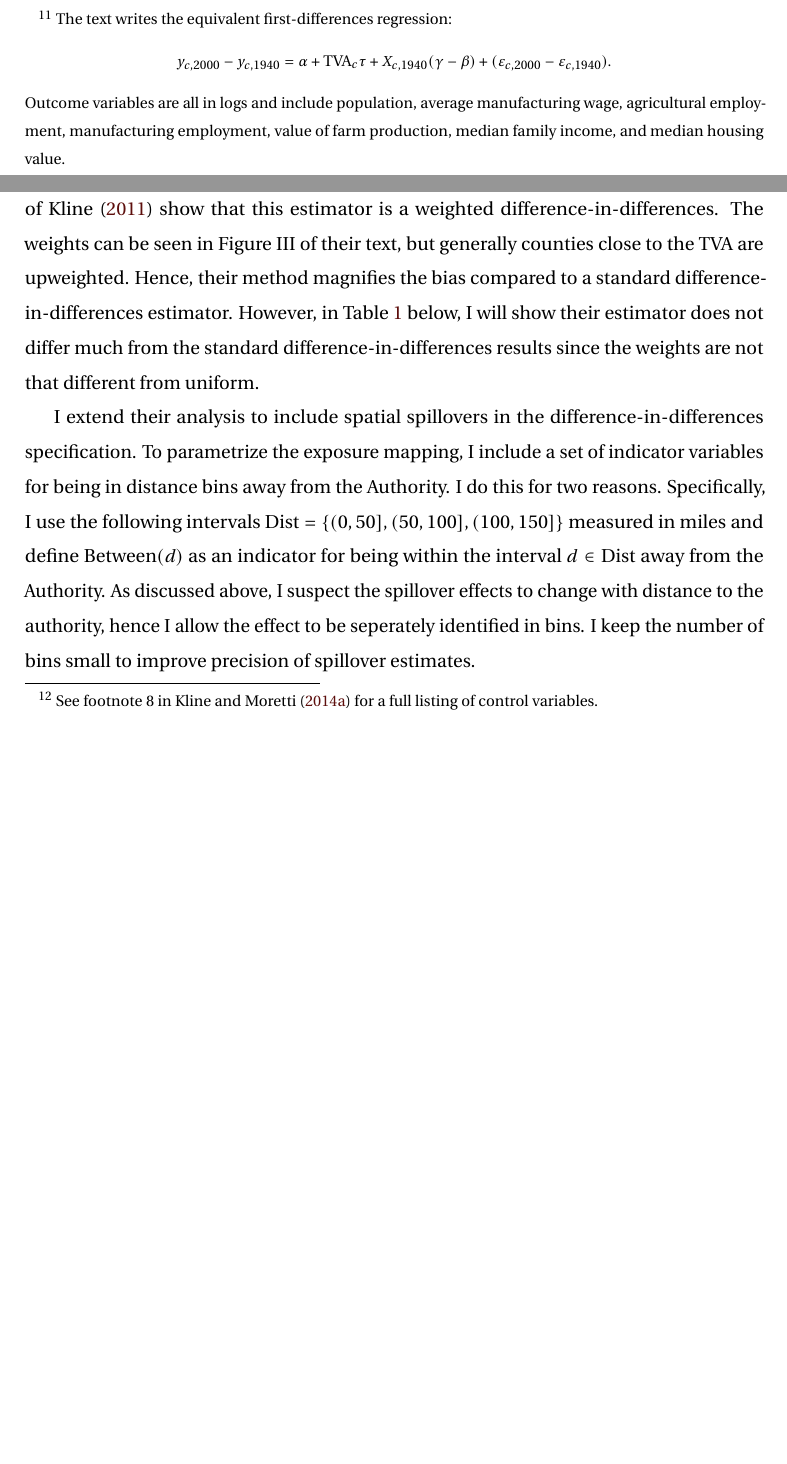
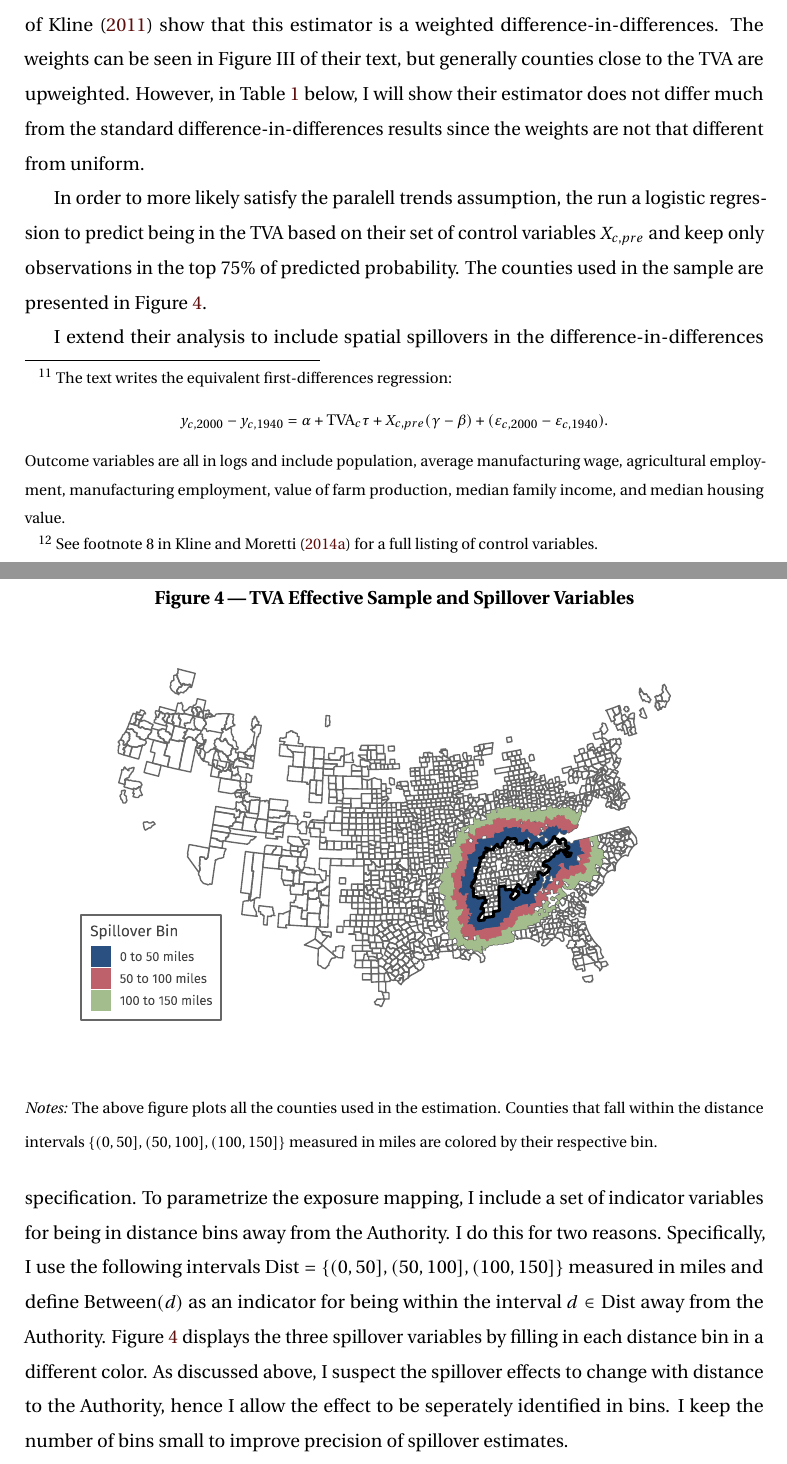
Before and after one commit to kylebutts/Spatial-Spillover, a LaTeX paper (latex/paper/Spillover.tex): two parts of pages 18 and 19 of 24 before the commit and two parts of pages 19 and 20 of 25 after it, joined at a grey line, cut at the place of the change, the shorter picture padded with empty space. The pictures show the PDF file latex/paper/auxiliary/Spillover.pdf that the author committed with the source.

Commit message:
Add figure of effective sample and spill vars

```diff
--- a/latex/paper/Spillover.tex
+++ b/latex/paper/Spillover.tex
@@ -326,13 +328,30 @@
 
 The authors use an Oaxaca-Blinder estimator on the first differences and the results of \citet{Kline_2011} show that this estimator is a weighted difference-in-differences. The weights can be seen in Figure III of their text, but generally counties close to the TVA are upweighted. However, in Table \ref{tab:tva} below, I will show their estimator does not differ much from the standard difference-in-differences results since the weights are not that different from uniform.
 
-I extend their analysis to include spatial spillovers in the difference-in-differences specification. To parametrize the exposure mapping, I include a set of indicator variables for being in distance bins away from the Authority. I do this for two reasons. Specifically, I use the following intervals $\text{Dist} = \{(0, 50], (50, 100], (100, 150]\}$ measured in miles and define $\text{Between}(d)$ as an indicator for being within the interval $d \in \text{Dist}$ away from the Authority. As discussed above, I suspect the spillover effects to change with distance to the authority, hence I allow the effect to be seperately identified in bins. I keep the number of bins small to improve precision of spillover estimates.
+In order to more likely satisfy the paralell trends assumption, the run a logistic regression to predict being in the TVA based on their set of control variables $X_{c, pre}$ and keep only observations in the top 75\% of predicted probability. The counties used in the sample are presented in Figure \ref{fig:tva_sample}.
+
+\begin{figure}[tbh!]
+    \caption{TVA Effective Sample and Spillover Variables}
+    \label{fig:tva_sample}
+
+    {\centering
+        \resizebox{\textwidth}{!}{
+            \includegraphics{../../figures/figure-tva-sample.pdf}
+        }
+    }
+
+    {\footnotesize \textit{Notes:} The above figure plots all the counties used in the estimation. Counties that fall within the distance intervals $\{(0, 50], (50, 100], (100, 150]\}$ measured in miles are colored by their respective bin.}
+\end{figure}
+
+I extend their analysis to include spatial spillovers in the difference-in-differences specification. To parametrize the exposure mapping, I include a set of indicator variables for being in distance bins away from the Authority. I do this for two reasons. Specifically, I use the following intervals $\text{Dist} = \{(0, 50], (50, 100], (100, 150]\}$ measured in miles and define $\text{Between}(d)$ as an indicator for being within the interval $d \in \text{Dist}$ away from the Authority. Figure \ref{fig:tva_sample} displays the three spillover variables by filling in each distance bin in a different color. As discussed above, I suspect the spillover effects to change with distance to the Authority, hence I allow the effect to be seperately identified in bins. I keep the number of bins small to improve precision of spillover estimates.
 
 The specification with spillovers is given as follows:
 \begin{equation}\label{eq:tva_spillover}
     y_{i, 2000} - y_{i, 1940} = \alpha + \text{TVA}_i \tau + \sum_{d \in \text{Dist}} \text{Between}(d)\delta_d + X_{i, 1940} \beta + (\varepsilon_{i, 2000} - \varepsilon_{i, 1940})
 \end{equation}
-The coefficients $\delta_d$ measure the spillover effect onto control units at different distances from the Authority. If specification \ref{eq:tva_spillover} is correctly specified, then $\hat{\tau}$ will be an unbiased estimate for the `local' effect. As shown above, minor misspecification will remove some but not all of the bias from standard difference-in-differences estimates.
+The coefficients $\delta_d$ measure the spillover effect onto control units at different distances from the Authority. If specification \ref{eq:tva_spillover} is correctly specified, then $\hat{\tau}$ will be an unbiased estimate for what the authors call the `local' effect. As shown above, minor misspecification will remove some but not all of the bias from standard difference-in-differences estimates.
+
+The results of the analysis are presented in Table \ref{tab:tva}. The first column lists which dependent variable (measured in logs) was used in the row. The following columns contain point estimates for $\tau$ and $\delta_s$ in different specifications and can be interpreted as decadel growth rates in outcomes. The column labeled `Kline \& Moretti (2011)' use an Oaxaca-Blinder estimator while the column labeled difference-in-differences uses an ordinary least squares estimator for Equation \ref{eq:tva}. The two columns are very close in magnitude to each other. They find a decline in agricultural employment of about $5.6\%$ per decade, an increase in manufacturing employment of about $6.1\%$ per decade, and an increase in median family income of about $2.2\%$ per decade.
 
 
 % \begin{landscape}
```
Also changed, not shown: figures/figure-tva-sample.pdf (added), latex/paper/auxiliary/Spillover.pdf, latex/paper/Spillover.tex (4 more changed lines), 1 other file.
